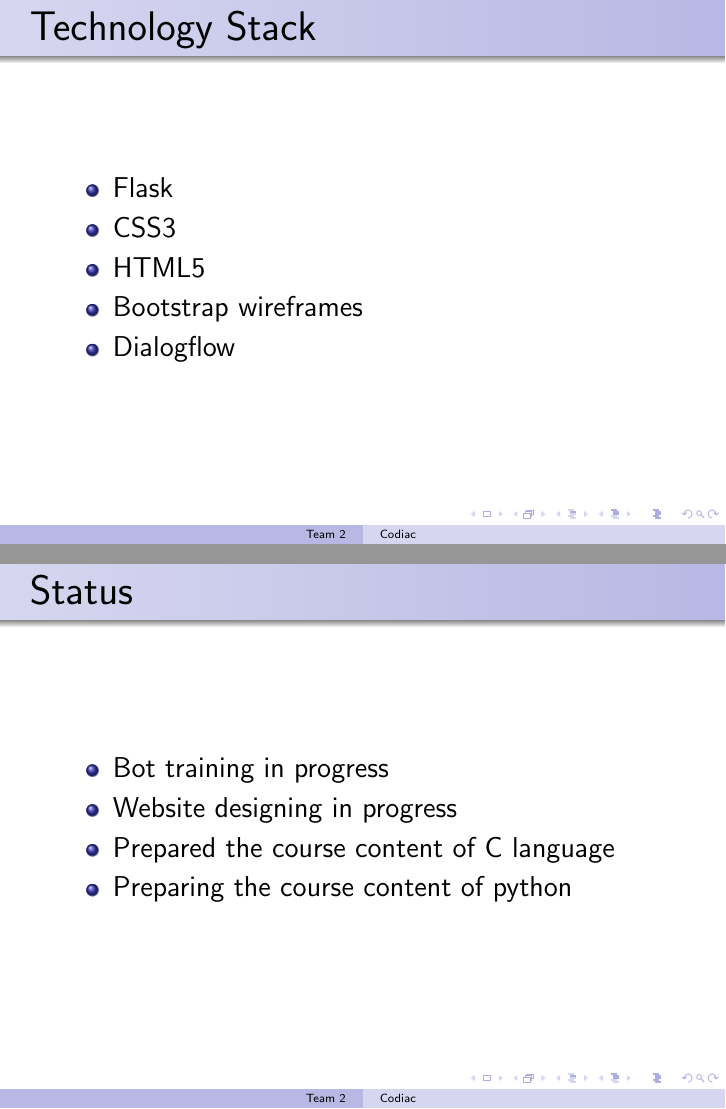
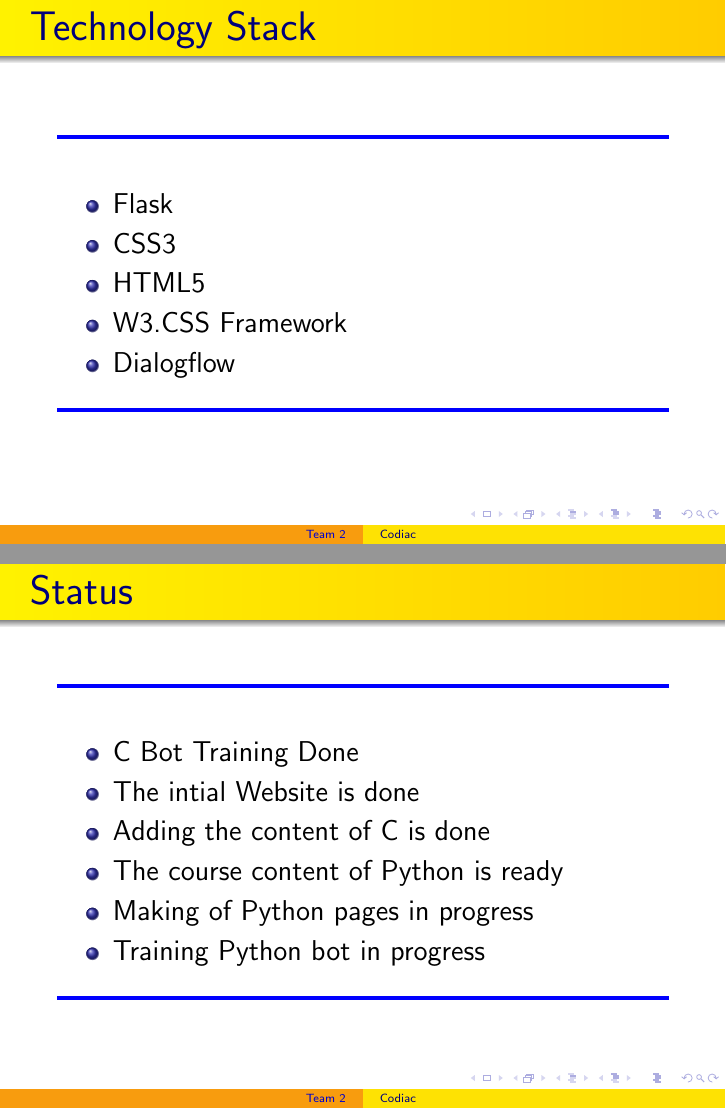
Before and after one commit to Nimisha22/Codiac, LaTeX slides (presentation.tex): pages 4 and 6 of 6 before the commit and pages 9 and 21 of 21 after it, joined at a grey line. Compiled offline with pdfLaTeX.

Commit message:
Added presentation

```diff
--- a/presentation.tex
+++ b/presentation.tex
@@ -30,13 +42,22 @@
 
 \begin{frame}
     \frametitle{Technology Stack}
+    \noindent
+    {\color{blue} \rule{\linewidth}{0.7mm} }
     \begin{itemize}
+        \pause
     \item Flask \\
+        \pause
     \item CSS3 \\
+        \pause
     \item HTML5 \\
-    \item Bootstrap wireframes \\
+        \pause
+    \item W3.CSS Framework \\
+        \pause
     \item Dialogflow \\
 \end{itemize}
+\noindent
+    {\color{blue} \rule{\linewidth}{0.7mm} }
 \end{frame}
 
 \begin{frame}
@@ -51,12 +80,24 @@
 
 \begin{frame}
     \frametitle{Status}
+    \noindent
+    {\color{blue} \rule{\linewidth}{0.7mm} }
     \begin{itemize}
-    \item Bot training in progress \\
-    \item Website designing in progress \\
-    \item Prepared the course content of C language \\
-    \item Preparing the course content of python \\
+        \pause
+    \item C Bot Training Done \\
+        \pause
+    \item The intial Website is done \\
+        \pause
+    \item Adding the content of C is done \\
+        \pause
+    \item The course content of Python is ready \\
+        \pause
+    \item Making of Python pages in progress \\
+        \pause
+    \item Training Python bot in progress \\
 \end{itemize}
+\noindent
+    {\color{blue} \rule{\linewidth}{0.7mm} }
 \end{frame}
 
 \end{document}
```
Also changed, not shown: presentation.tex (24 more changed lines), 1 other file.
